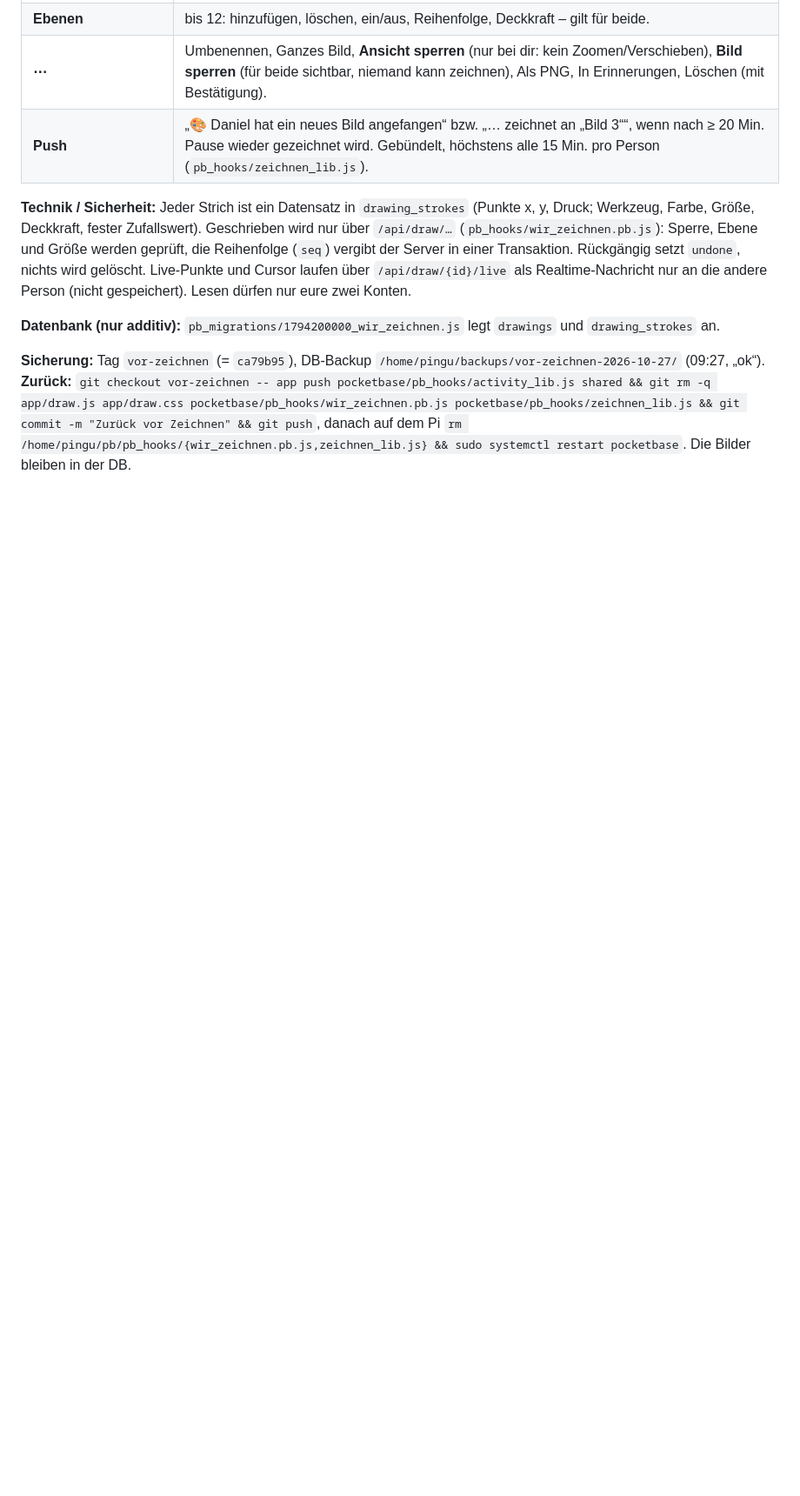
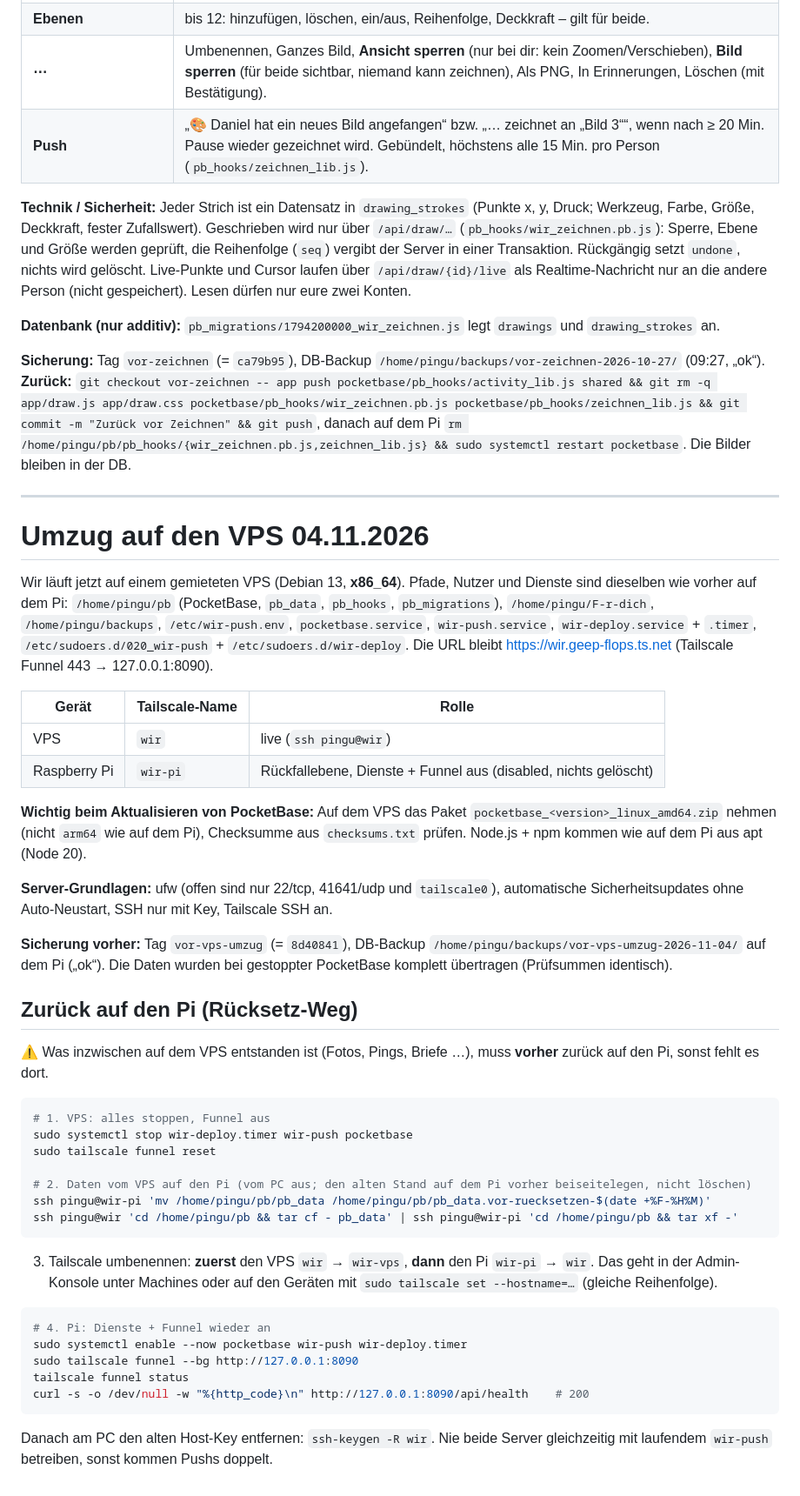
Before and after one commit to PinguZG/F-r-dich, a Markdown page: pocketbase/ANLEITUNG.md, the part around one of its changes. Shown at 87% size. Drawn GitHub-style; blank space fills up the shorter version.

Commit message:
ANLEITUNG: Umzug auf VPS (Tailscale-Name wir), Pi als Rückfallebene wir-pi, Rücksetz-Weg, amd64-Hinweis
Co-Authored-By: Claude Opus 5.5 <noreply@anthropic.com>

````diff
--- a/pocketbase/ANLEITUNG.md
+++ b/pocketbase/ANLEITUNG.md
@@ -1219,3 +1221,48 @@ Getestet lokal mit Kopie der Live-DB: Daniel (PC, Maus) + Ida (Handy, Touch) gle
 
 **Sicherung:** Tag `vor-zeichnen` (= `ca79b95`), DB-Backup `/home/pingu/backups/vor-zeichnen-2026-10-27/` (09:27, „ok“).
 **Zurück:** `git checkout vor-zeichnen -- app push pocketbase/pb_hooks/activity_lib.js shared && git rm -q app/draw.js app/draw.css pocketbase/pb_hooks/wir_zeichnen.pb.js pocketbase/pb_hooks/zeichnen_lib.js && git commit -m "Zurück vor Zeichnen" && git push`, danach auf dem Pi `rm /home/pingu/pb/pb_hooks/{wir_zeichnen.pb.js,zeichnen_lib.js} && sudo systemctl restart pocketbase`. Die Bilder bleiben in der DB.
+
+---
+
+# Umzug auf den VPS 04.11.2026
+
+Wir läuft jetzt auf einem gemieteten VPS (Debian 13, **x86_64**). Pfade, Nutzer und Dienste sind dieselben wie vorher auf dem Pi:
+`/home/pingu/pb` (PocketBase, `pb_data`, `pb_hooks`, `pb_migrations`), `/home/pingu/F-r-dich`, `/home/pingu/backups`, `/etc/wir-push.env`,
+`pocketbase.service`, `wir-push.service`, `wir-deploy.service` + `.timer`, `/etc/sudoers.d/020_wir-push` + `/etc/sudoers.d/wir-deploy`.
+Die URL bleibt https://wir.geep-flops.ts.net (Tailscale Funnel 443 → 127.0.0.1:8090).
+
+| Gerät | Tailscale-Name | Rolle |
+|---|---|---|
+| VPS | `wir` | live (`ssh pingu@wir`) |
+| Raspberry Pi | `wir-pi` | Rückfallebene, Dienste + Funnel aus (disabled, nichts gelöscht) |
+
+**Wichtig beim Aktualisieren von PocketBase:** Auf dem VPS das Paket `pocketbase_<version>_linux_amd64.zip` nehmen (nicht `arm64` wie auf dem Pi), Checksumme aus `checksums.txt` prüfen.
+Node.js + npm kommen wie auf dem Pi aus apt (Node 20).
+
+**Server-Grundlagen:** ufw (offen sind nur 22/tcp, 41641/udp und `tailscale0`), automatische Sicherheitsupdates ohne Auto-Neustart, SSH nur mit Key, Tailscale SSH an.
+
+**Sicherung vorher:** Tag `vor-vps-umzug` (= `8d40841`), DB-Backup `/home/pingu/backups/vor-vps-umzug-2026-11-04/` auf dem Pi („ok“). Die Daten wurden bei gestoppter PocketBase komplett übertragen (Prüfsummen identisch).
+
+## Zurück auf den Pi (Rücksetz-Weg)
+
+⚠️ Was inzwischen auf dem VPS entstanden ist (Fotos, Pings, Briefe …), muss **vorher** zurück auf den Pi, sonst fehlt es dort.
+
+```bash
+# 1. VPS: alles stoppen, Funnel aus
+sudo systemctl stop wir-deploy.timer wir-push pocketbase
+sudo tailscale funnel reset
+
+# 2. Daten vom VPS auf den Pi (vom PC aus; den alten Stand auf dem Pi vorher beiseitelegen, nicht löschen)
+ssh pingu@wir-pi 'mv /home/pingu/pb/pb_data /home/pingu/pb/pb_data.vor-ruecksetzen-$(date +%F-%H%M)'
+ssh pingu@wir 'cd /home/pingu/pb && tar cf - pb_data' | ssh pingu@wir-pi 'cd /home/pingu/pb && tar xf -'
+```
+3. Tailscale umbenennen: **zuerst** den VPS `wir` → `wir-vps`, **dann** den Pi `wir-pi` → `wir`. Das geht in der Admin-Konsole unter Machines oder auf den Geräten mit `sudo tailscale set --hostname=…` (gleiche Reihenfolge).
+```bash
+# 4. Pi: Dienste + Funnel wieder an
+sudo systemctl enable --now pocketbase wir-push wir-deploy.timer
+sudo tailscale funnel --bg http://127.0.0.1:8090
+tailscale funnel status
+curl -s -o /dev/null -w "%{http_code}\n" http://127.0.0.1:8090/api/health    # 200
+```
+Danach am PC den alten Host-Key entfernen: `ssh-keygen -R wir`.
+Nie beide Server gleichzeitig mit laufendem `wir-push` betreiben, sonst kommen Pushs doppelt.
````
Also changed, not shown: other parts of pocketbase/ANLEITUNG.md (+2 -0 lines).
